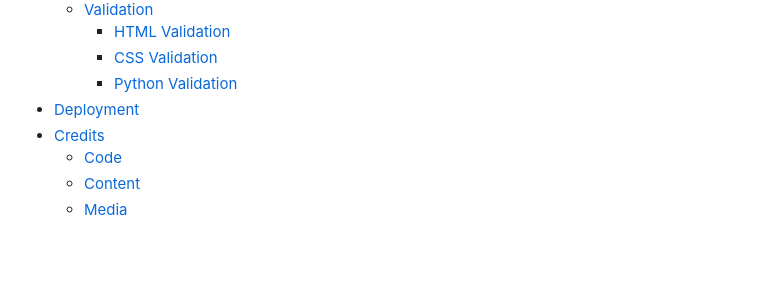
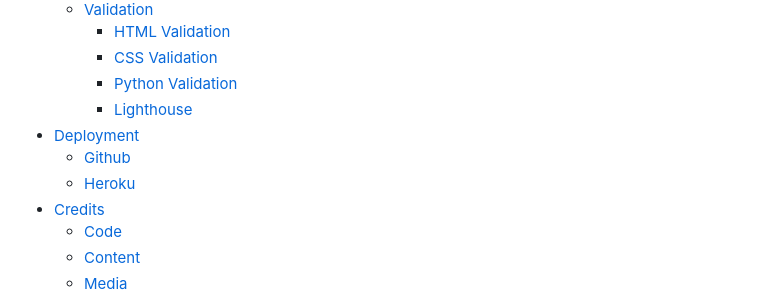
Before and after one commit to Jaimilit/CrossFit-Signup, a Markdown page: README.md, the part around the change. Rendered like a GitHub page; blank space fills up the shorter version.

Commit message:
add to toc

```diff
--- a/README.md
+++ b/README.md
@@ -33,7 +33,10 @@ The deployed app [Heroku](https://crossfit-signup-4bbbc5fa58ea.herokuapp.com/)
         - [HTML Validation](#html-validation)
         - [CSS Validation](#css-validation)
         - [Python Validation](#python-validation)
+        - [Lighthouse](#lighthouse)
 - [Deployment](#deployment)
+    - [Github](#github)
+    - [Heroku](#heroku)
 - [Credits](#credits)
     - [Code](#code)
     - [Content](#content)
```
